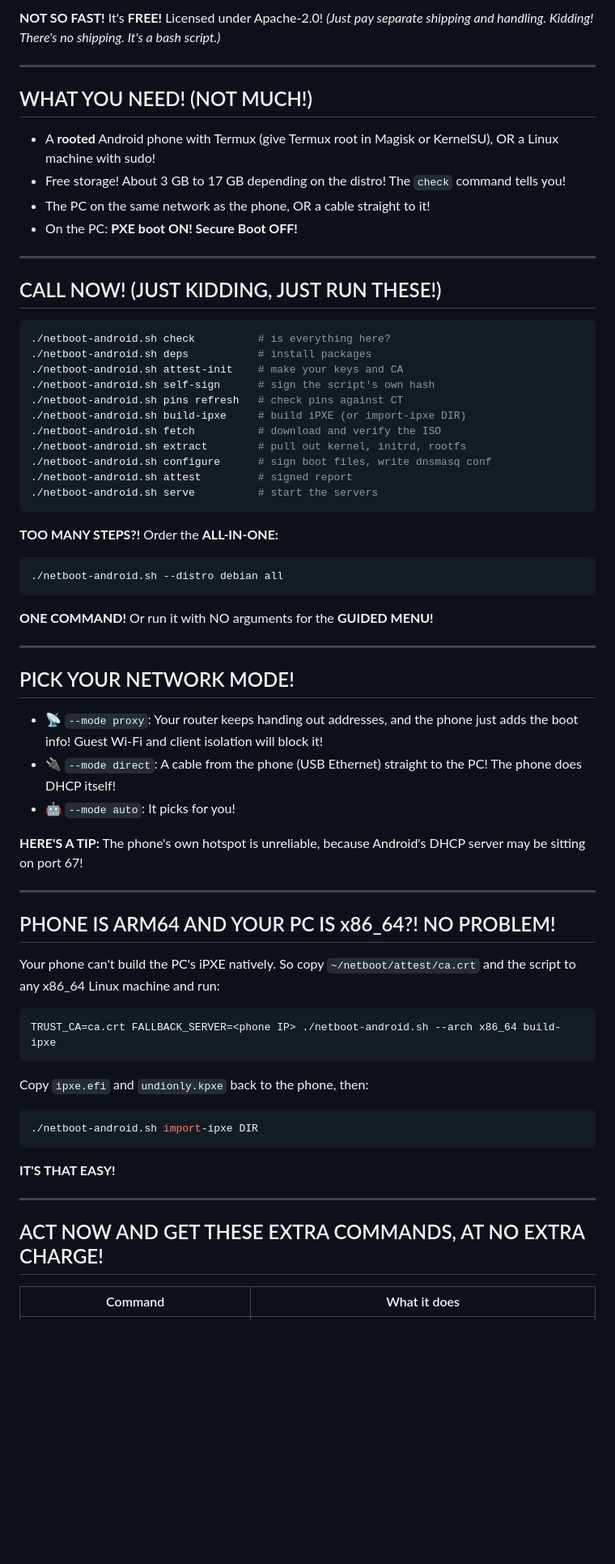
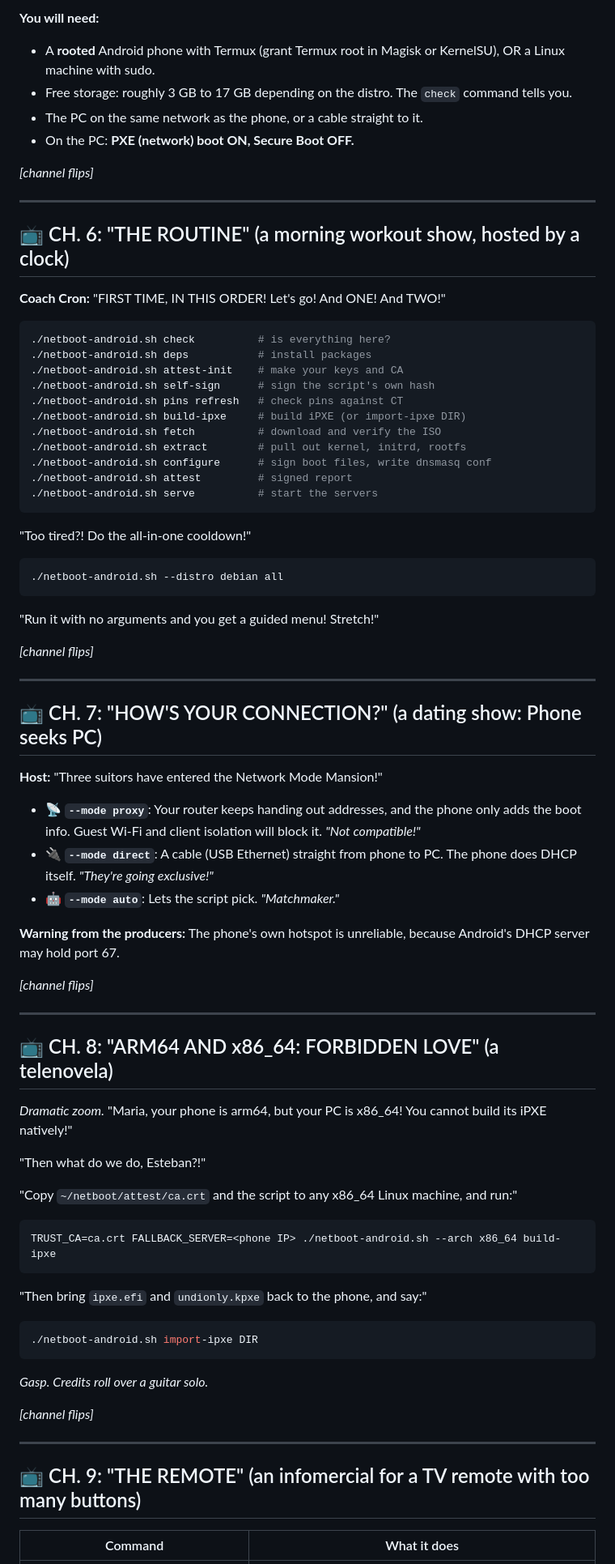
Before and after one commit to SecTrollz/netboot-android, a Markdown page: README.md, the part around one of its changes. Shown at 81% size. Drawn GitHub-style; blank space fills up the shorter version.

````diff
--- a/README.md
+++ b/README.md
@@ -59,18 +68,18 @@ Order now and you get **SEVEN** live systems, **ALL IN THE SAME SCRIPT!**
 
-**NOT SO FAST!** It's **FREE!** Licensed under Apache-2.0! *(Just pay separate shipping and handling. Kidding! There's no shipping. It's a bash script.)*
+**You will need:**
+
+- A **rooted** Android phone with Termux (grant Termux root in Magisk or KernelSU), OR a Linux machine with sudo.
+- Free storage: roughly 3 GB to 17 GB depending on the distro. The `check` command tells you.
+- The PC on the same network as the phone, or a cable straight to it.
+- On the PC: **PXE (network) boot ON, Secure Boot OFF.**
+
+*[channel flips]*
 
 ---
 
-## WHAT YOU NEED! (NOT MUCH!)
+## 📺 CH. 6: "THE ROUTINE" (a morning workout show, hosted by a clock)
 
-- A **rooted** Android phone with Termux (give Termux root in Magisk or KernelSU), OR a Linux machine with sudo!
-- Free storage! About 3 GB to 17 GB depending on the distro! The `check` command tells you!
-- The PC on the same network as the phone, OR a cable straight to it!
-- On the PC: **PXE boot ON! Secure Boot OFF!**
-
----
-
-## CALL NOW! (JUST KIDDING, JUST RUN THESE!)
+**Coach Cron:** "FIRST TIME, IN THIS ORDER! Let's go! And ONE! And TWO!"
 
 ```sh
 ./netboot-android.sh check          # is everything here?
@@ -86,45 +95,57 @@ Order now and you get **SEVEN** live systems, **ALL IN THE SAME SCRIPT!**
 ./netboot-android.sh serve          # start the servers
 ```
 
-**TOO MANY STEPS?!** Order the **ALL-IN-ONE:**
+"Too tired?! Do the all-in-one cooldown!"
 
 ```sh
 ./netboot-android.sh --distro debian all
 ```
 
-**ONE COMMAND!** Or run it with NO arguments for the **GUIDED MENU!**
+"Run it with no arguments and you get a guided menu! Stretch!"
+
+*[channel flips]*
 
 ---
 
-## PICK YOUR NETWORK MODE!
+## 📺 CH. 7: "HOW'S YOUR CONNECTION?" (a dating show: Phone seeks PC)
 
-- 📡 `--mode proxy`: Your router keeps handing out addresses, and the phone just adds the boot info! Guest Wi-Fi and client isolation will block it!
-- 🔌 `--mode direct`: A cable from the phone (USB Ethernet) straight to the PC! The phone does DHCP itself!
-- 🤖 `--mode auto`: It picks for you!
+**Host:** "Three suitors have entered the Network Mode Mansion!"
 
-**HERE'S A TIP:** The phone's own hotspot is unreliable, because Android's DHCP server may be sitting on port 67!
+- 📡 **`--mode proxy`**: Your router keeps handing out addresses, and the phone only adds the boot info. Guest Wi-Fi and client isolation will block it. *"Not compatible!"*
+- 🔌 **`--mode direct`**: A cable (USB Ethernet) straight from phone to PC. The phone does DHCP itself. *"They're going exclusive!"*
+- 🤖 **`--mode auto`**: Lets the script pick. *"Matchmaker."*
+
+**Warning from the producers:** The phone's own hotspot is unreliable, because Android's DHCP server may hold port 67.
+
+*[channel flips]*
 
 ---
 
-## PHONE IS ARM64 AND YOUR PC IS x86_64?! NO PROBLEM!
+## 📺 CH. 8: "ARM64 AND x86_64: FORBIDDEN LOVE" (a telenovela)
 
-Your phone can't build the PC's iPXE natively. So copy `~/netboot/attest/ca.crt` and the script to any x86_64 Linux machine and run:
+*Dramatic zoom.* "Maria, your phone is arm64, but your PC is x86_64! You cannot build its iPXE natively!"
+
+"Then what do we do, Esteban?!"
+
+"Copy `~/netboot/attest/ca.crt` and the script to any x86_64 Linux machine, and run:"
 
 ```sh
 TRUST_CA=ca.crt FALLBACK_SERVER=<phone IP> ./netboot-android.sh --arch x86_64 build-ipxe
 ```
 
-Copy `ipxe.efi` and `undionly.kpxe` back to the phone, then:
+"Then bring `ipxe.efi` and `undionly.kpxe` back to the phone, and say:"
 
 ```sh
 ./netboot-android.sh import-ipxe DIR
 ```
 
-**IT'S THAT EASY!**
+*Gasp. Credits roll over a guitar solo.*
+
+*[channel flips]*
 
 ---
 
-## ACT NOW AND GET THESE EXTRA COMMANDS, AT NO EXTRA CHARGE!
+## 📺 CH. 9: "THE REMOTE" (an infomercial for a TV remote with too many buttons)
 
 | Command | What it does |
 |---|---|
````
Also changed, not shown: other parts of README.md (+76 -51 lines).
